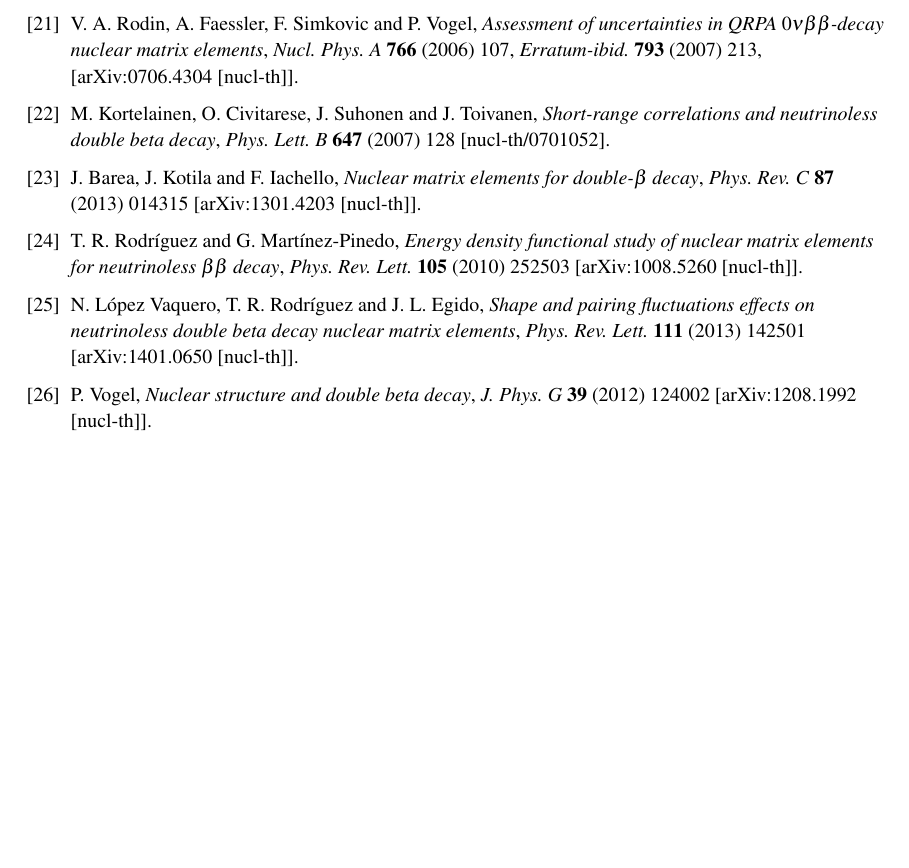
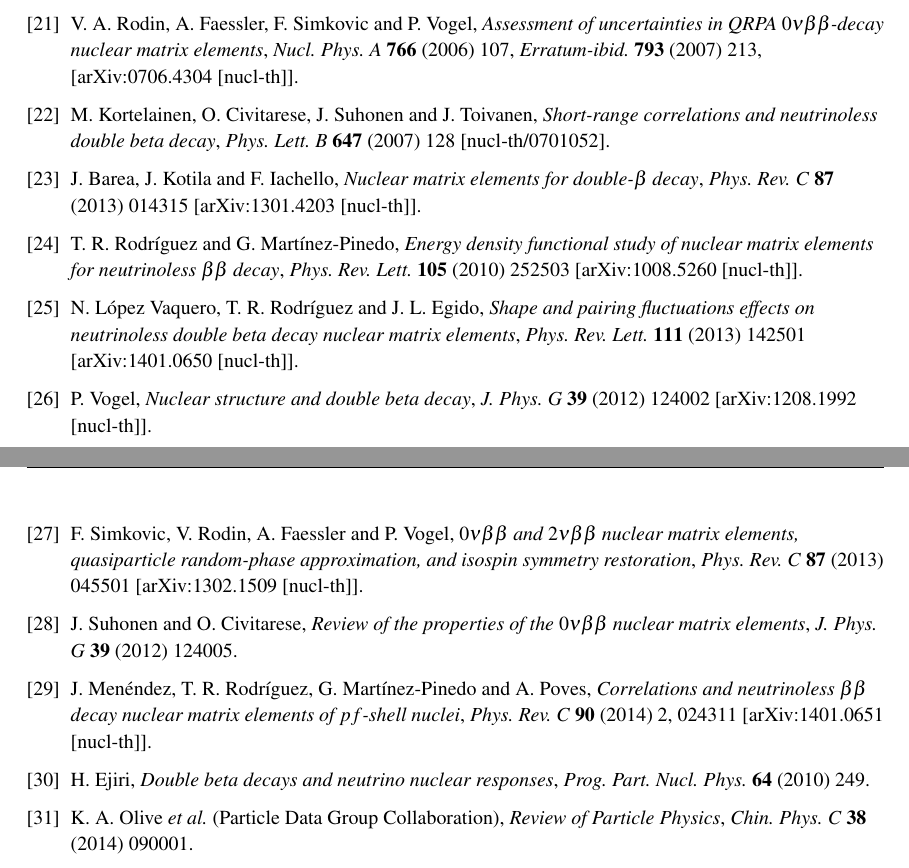
Before and after one commit to jjgomezcadenas/GSSI2015, a LaTeX document (GSI14.tex): part of page 33 of 33 before the commit and two parts of pages 33 and 34 of 34 after it, the two joined at a grey line, cut so that both start at the same text, the shorter picture padded with empty space. Compiled offline with pdfLaTeX.

Commit message:
Added more references.

```diff
--- a/GSI14.tex
+++ b/GSI14.tex
@@ -812,6 +812,38 @@ In this paper, we have review the main experiments of the new-generation experim
    [arXiv:1208.1992 [nucl-th]].
    %%CITATION = ARXIV:1208.1992;%%
 
+\bibitem{Simkovic:2013qiy}
+   F.~Simkovic, V.~Rodin, A.~Faessler and P.~Vogel,
+   \emph{$0\nu\beta\beta$ and $2\nu\beta\beta$ nuclear matrix elements, quasiparticle random-phase approximation, and isospin symmetry restoration},
+   \emph{Phys.\ Rev.\ C} {\bf 87} (2013) 045501
+   [arXiv:1302.1509 [nucl-th]].
+   %%CITATION = ARXIV:1302.1509;%%
+
+\bibitem{Suhonen:2012ii}
+   J.~Suhonen and O.~Civitarese,
+   \emph{Review of the properties of the $0\nu\beta\beta$ nuclear matrix elements},
+   \emph{J.\ Phys.\ G} {\bf 39} (2012) 124005.
+   %%CITATION = JPAGA,G39,124005;%%
+
+\bibitem{Menendez:2014ena}
+   J.~Men\'endez, T.~R.~Rodr\'iguez, G.~Mart\'inez-Pinedo and A.~Poves,
+   \emph{Correlations and neutrinoless $\beta\beta$ decay nuclear matrix elements of $pf$-shell nuclei},
+   \emph{Phys.\ Rev.\ C} {\bf 90} (2014) 2,  024311
+   [arXiv:1401.0651 [nucl-th]].
+   %%CITATION = ARXIV:1401.0651;%%
+
+\bibitem{Ejiri:2010zza}
+   H.~Ejiri,
+   \emph{Double beta decays and neutrino nuclear responses},
+   \emph{Prog.\ Part.\ Nucl.\ Phys.} {\bf 64} (2010) 249.
+   %%CITATION = PPNPD,64,249;%%
+
+\bibitem{Agashe:2014kda}
+   K.~A.~Olive {\it et al.} (Particle Data Group Collaboration),
+   \emph{Review of Particle Physics},
+   \emph{Chin.\ Phys.\ C} {\bf 38} (2014) 090001.
+   %%CITATION = CHPHD,C38,090001;%%
+
 \end{thebibliography}
 
 \end{document}
```
